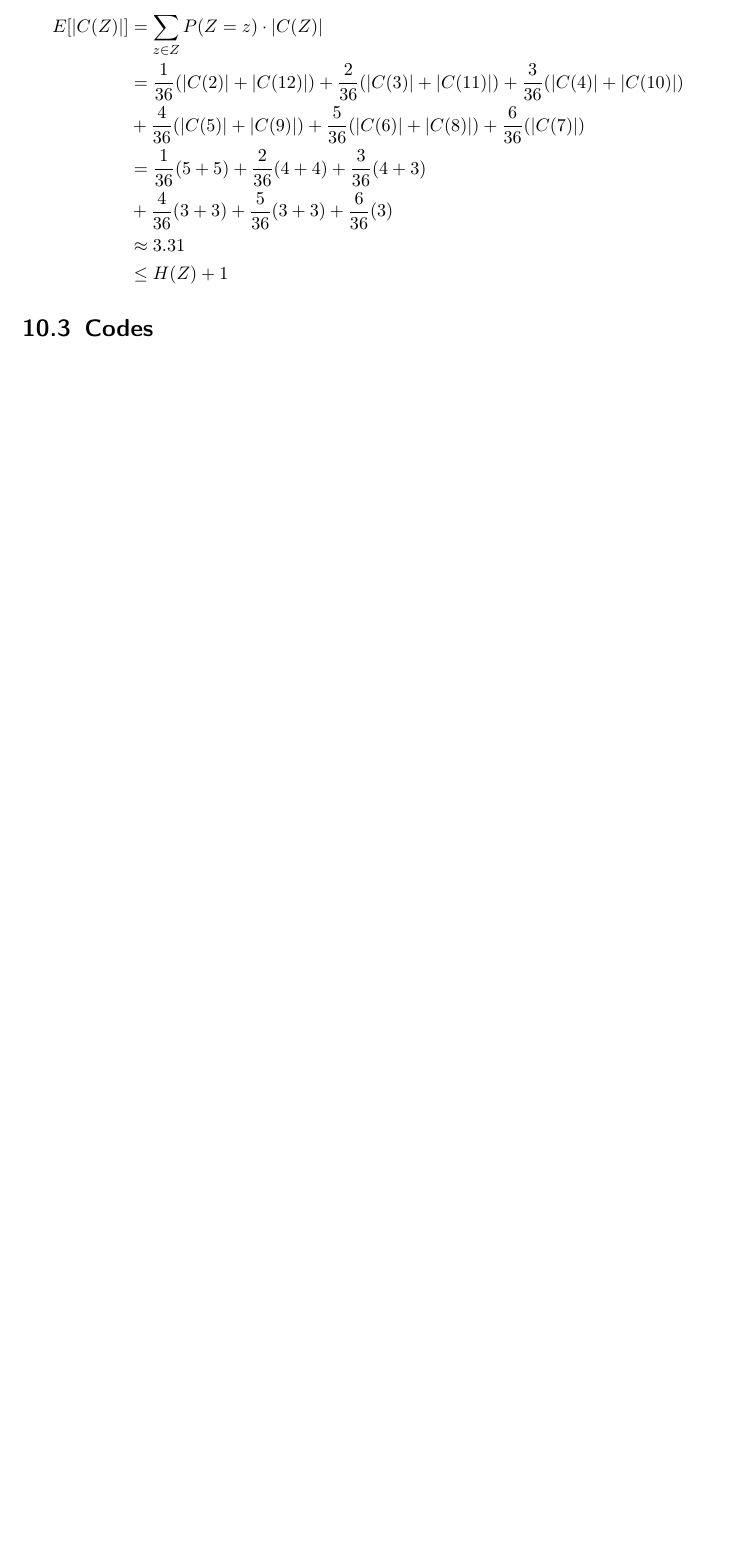
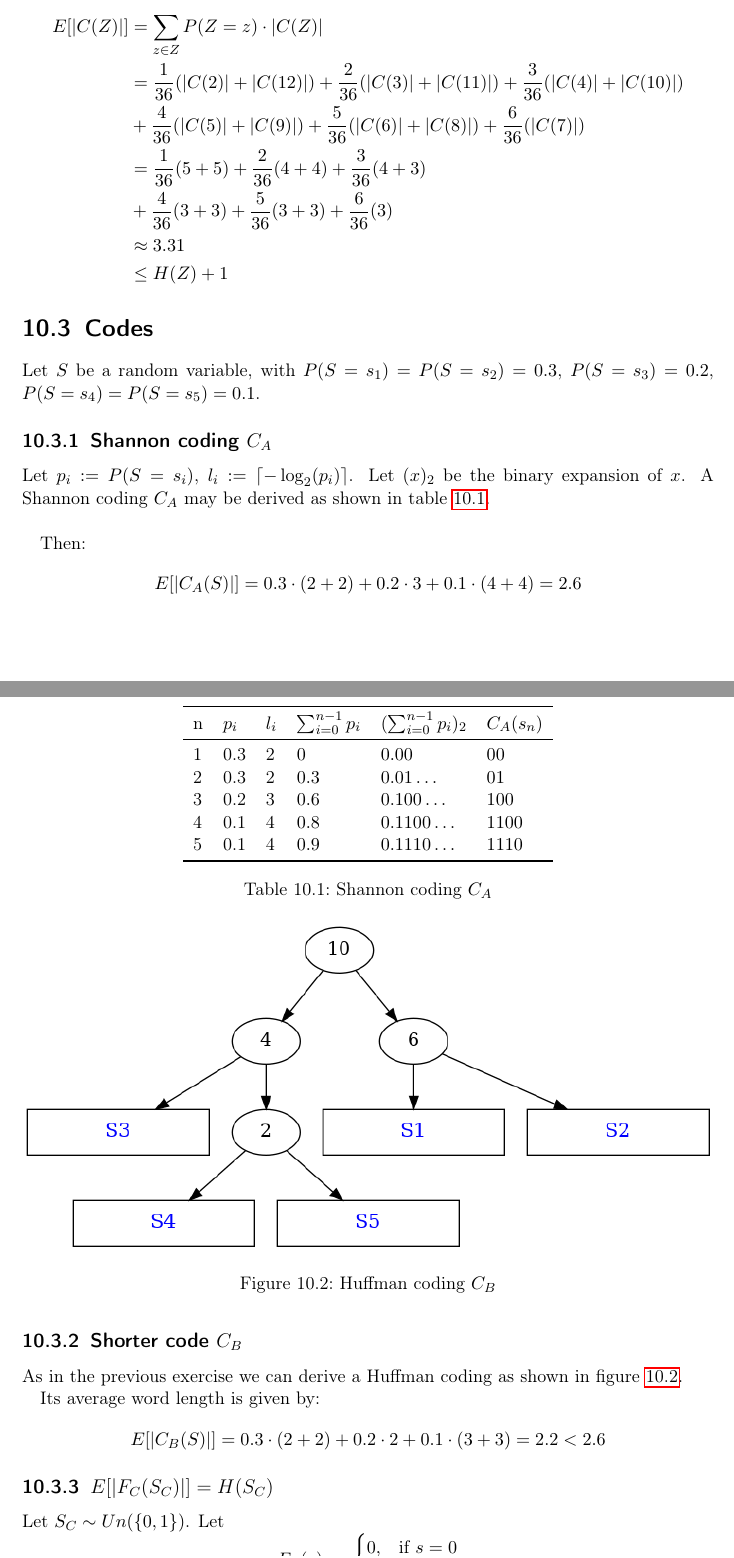
Before and after one commit to Lavode/451670-algorithmen-wahrscheinlichkeit-informationen, a LaTeX problem sheet (exercises/series_10/series.tex): part of page 3 of 3 before the commit and two parts of pages 3 and 4 of 5 after it, the two joined at a grey line, cut so that both start at the same text, the shorter picture padded with empty space. Compiled offline with pdfLaTeX.

Commit message:
Further work on series 10.

```diff
--- a/exercises/series_10/series.tex
+++ b/exercises/series_10/series.tex
@@ -49,6 +49,7 @@
 \usepackage{amsthm}
 
 \DeclarePairedDelimiter\abs{\lvert}{\rvert}
+\DeclarePairedDelimiter{\ceil}{\lceil}{\rceil}
 
 \pagestyle{plain}
 % \fancyhf{}
@@ -163,3 +164,59 @@ The expected length of an encoding of $Z$ is then given as:
 
 \section{Codes}
 
+Let $S$ be a random variable, with $P(S = s_1) = P(S = s_2) = 0.3$, $P(S = s_3)
+= 0.2$, $P(S = s_4) = P(S = s_5) = 0.1$.
+
+\subsection{Shannon coding $C_A$}
+
+Let $p_i := P(S = s_i)$, $l_i := \ceil{-\log_2(p_i)}$. Let $(x)_2$ be the
+binary expansion of $x$. A Shannon coding $C_A$ may be derived as shown in
+table \ref{tbl:shannon_coding_1}.
+\\
+
+\begin{table}
+	\centering
+	\begin{tabu}{llllll}
+		\toprule
+		n & $p_i$ & $l_i$ & $\sum_{i = 0}^{n - 1}{p_i}$ & $(\sum_{i = 0}^{n - 1}{p_i})_2$ & $C_A(s_n)$ \\
+		\midrule
+		1 & 0.3 & 2 & $0$ & $0.00$ & $00$ \\
+		2 & 0.3 & 2 & $0.3$ & $0.01\ldots$ & $01$ \\
+		3 & 0.2 & 3 & $0.6$ & $0.100\ldots$ & $100$ \\
+		4 & 0.1 & 4 & $0.8$ & $0.1100\ldots$ & $1100$ \\
+		5 & 0.1 & 4 & $0.9$ & $0.1110\ldots$ & $1110$ \\
+		\bottomrule
+	\end{tabu}
+	\caption{Shannon coding $C_A$}
+	\label{tbl:shannon_coding_1}
+\end{table}
+
+Then:
+\begin{align*}
+	E[\abs{C_A(S)}] = 0.3 \cdot (2 + 2) + 0.2 \cdot 3 + 0.1 \cdot (4 + 4) = 2.6
+\end{align*}
+
+\subsection{Shorter code $C_B$}
+
+As in the previous exercise we can derive a Huffman coding as shown in figure
+\ref{fig:huffman_coding_2}.
+
+\begin{figure}
+	\centering
+	\includegraphics[width=\linewidth]{graphs/huffman_2.png}
+	\caption{Huffman coding $C_B$}
+	\label{fig:huffman_coding_2}
+\end{figure}
+
+Its average word length is given by:
+\begin{align*}
+	E[\abs{C_B(S)}] = 0.3 \cdot (2 + 2) + 0.2 \cdot 2 + 0.1 \cdot (3 + 3) = 2.2 < 2.6
+\end{align*}
+
+\subsection{$E[\abs{F_C(S_C)}] = H(S_C)$}
+
+Let $S_C \sim Un(\{0, 1\})$. Let
+\[
+	F_C(s) :=
+	\begin{cases}
+		0, & \text{if } s = 0 \\
```
Also changed, not shown: exercises/series_10/graphs/huffman_2.png (added), exercises/series_10/series.tex (10 more changed lines), 1 other file.
